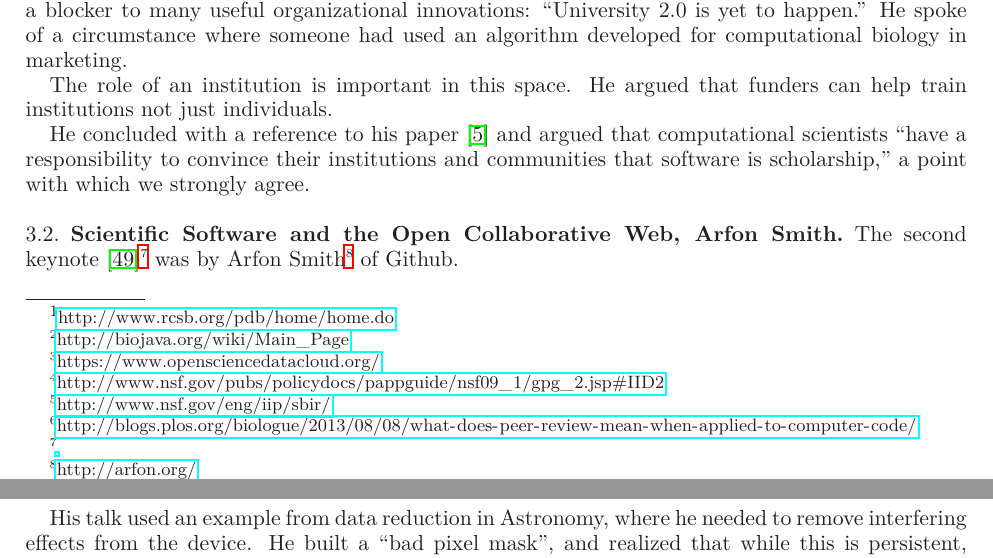
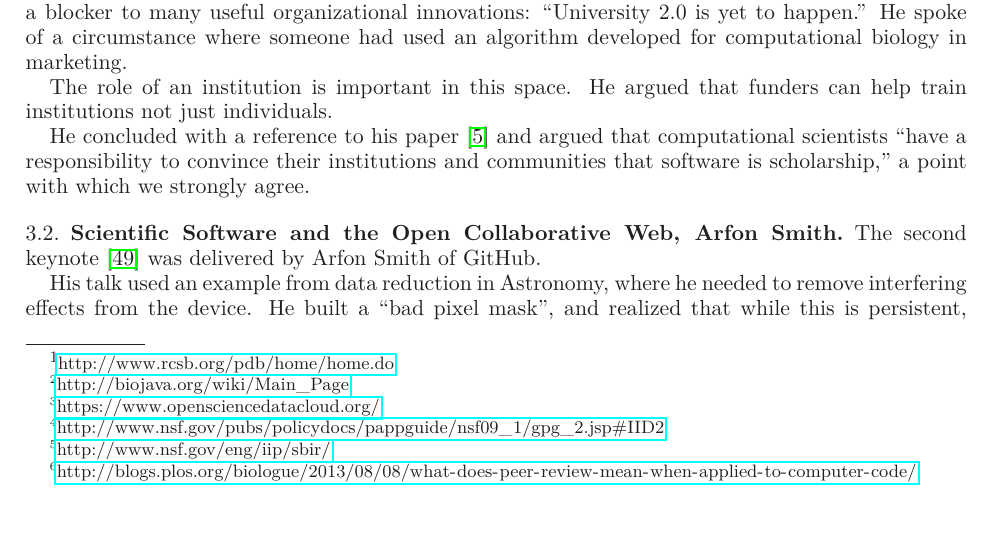
Before and after one commit to WSSSPE/meetings, a LaTeX paper (WSSSPE1_report/WSSSPE1_summary_report.tex): two parts of pages 5 and 6 of 16 before the commit and part of page 5 of 16 after it, the two joined at a grey line, cut so that both start at the same text. Compiled offline with LaTeX, dvips and Ghostscript.

Commit message:
Section 3 Keynote: turn presentations and URLs into references

```diff
--- a/WSSSPE1_report/WSSSPE1_summary_report.tex
+++ b/WSSSPE1_report/WSSSPE1_summary_report.tex
@@ -381,8 +381,8 @@ scholarship,'' a point with which we strongly agree.
 \subsection{Scientific Software and the Open Collaborative Web, Arfon Smith}
 
 
-The second keynote~\cite{WSSSPE1-keynote2}\footnote{\url{}} was by
- Arfon Smith\footnote{\url{http://arfon.org/}} of Github.
+The second keynote~\cite{WSSSPE1-keynote2} was delivered by
+ Arfon Smith of GitHub.
 
 His talk used an example from data reduction in Astronomy, where he
 needed to remove interfering effects from the device. He built a ``bad
```
